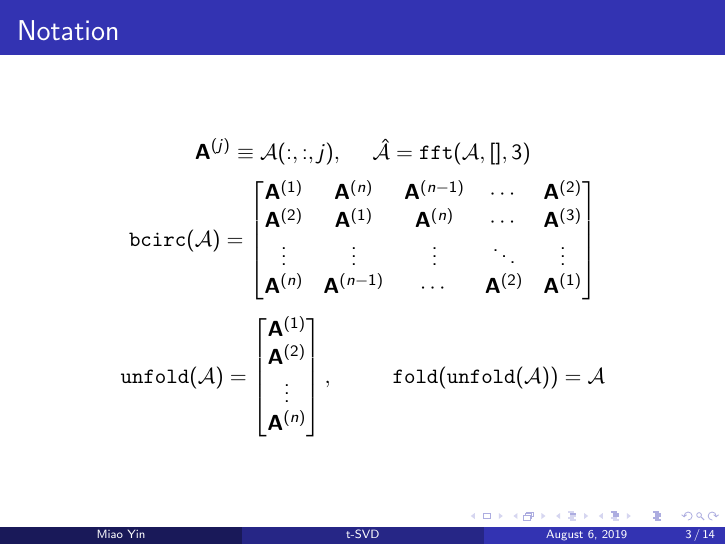
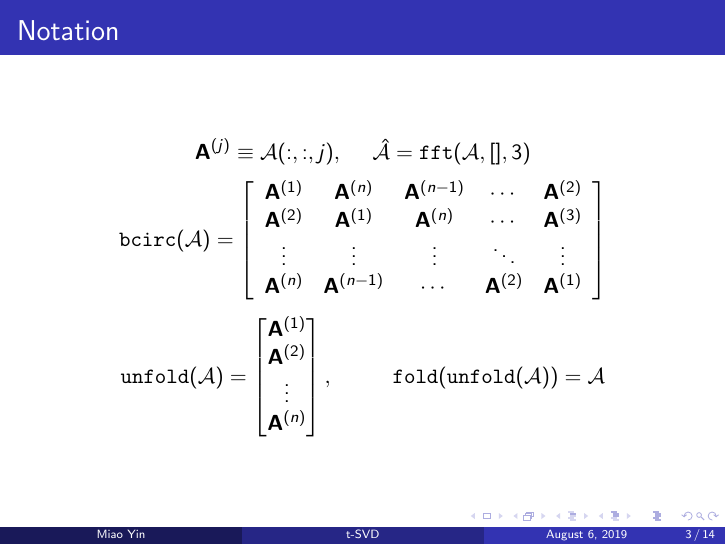
Before and after one commit to xiongbendaye/t-SVD_hardware, LaTeX slides (slides/main.tex): page 3 of 14. Compiled offline with pdfLaTeX.

Commit message:
add fix number test

```diff
--- a/slides/main.tex
+++ b/slides/main.tex
@@ -122,12 +122,12 @@ $$
 $$
 $$
 \texttt{bcirc}(\mathcal{A})=\left[
-  \begin{matrix}
+  \begin{array}{ccccc}
    \mathbf{A}^{(1)} & \mathbf{A}^{(n)} & \mathbf{A}^{(n-1)} & \cdots & \mathbf{A}^{(2)} \\
    \mathbf{A}^{(2)} & \mathbf{A}^{(1)} & \mathbf{A}^{(n)} & \cdots & \mathbf{A}^{(3)} \\
    \vdots & \vdots & \vdots & \ddots & \vdots \\
     \mathbf{A}^{(n)} & \mathbf{A}^{(n-1)} & \cdots & \mathbf{A}^{(2)} & \mathbf{A}^{(1)}
-  \end{matrix}
+  \end{array}
   \right]
 $$
 $$
```
Also changed, not shown: slides/main.pdf, 2 other files.
